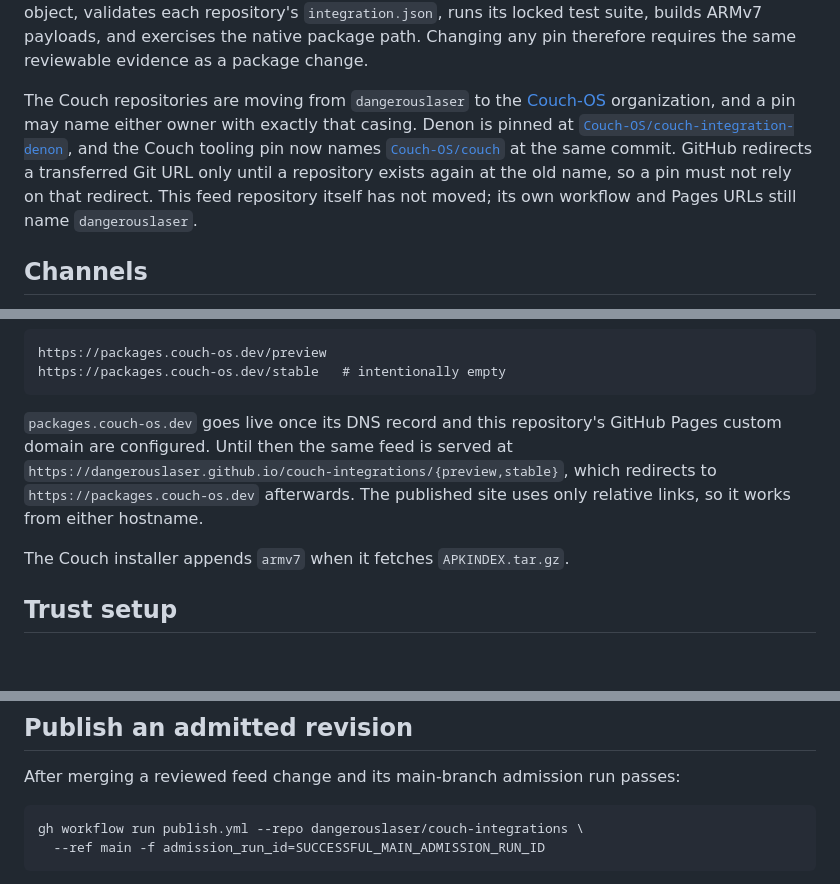
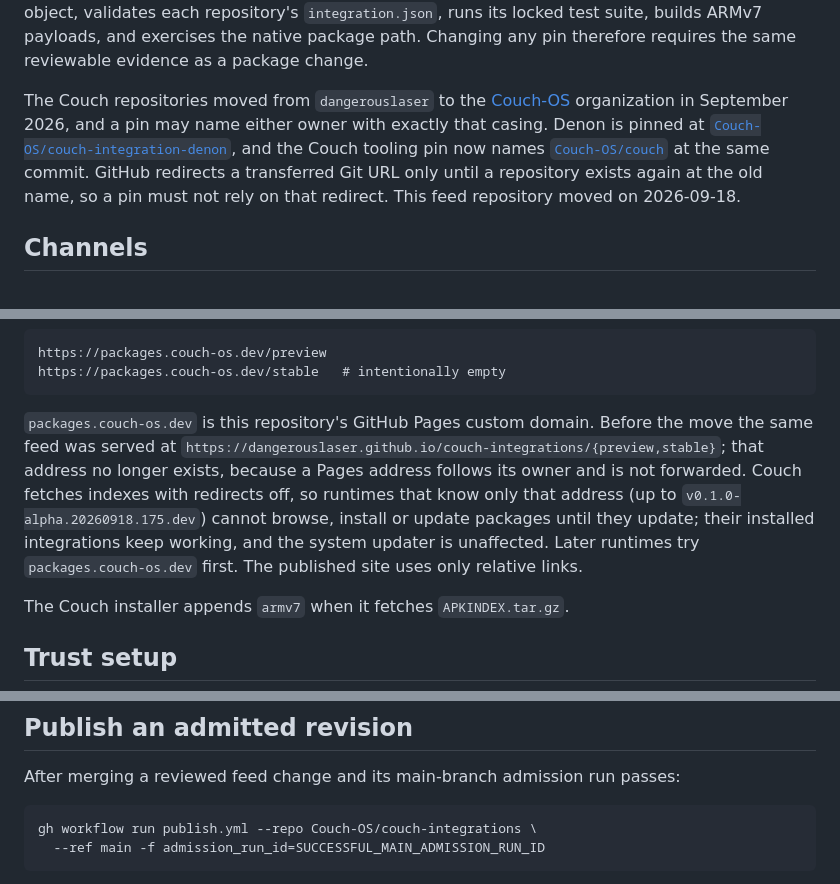
Before and after one commit to Couch-OS/couch-integrations, a Markdown page: README.md, 3 parts joined by grey strips. Rendered like a GitHub page; blank space fills up the shorter version.

Commit message:
docs: the feed repository has moved to Couch-OS (#6)
The README still said this repository had not moved and that the old Pages
address redirects. It does not: Pages addresses follow the owner, and Couch
fetches indexes with redirects off. Say what older runtimes lose and name the
new owner in the publish command.

````diff
--- a/README.md
+++ b/README.md
@@ -13,15 +13,15 @@ validates each repository's `integration.json`, runs its locked test suite,
 builds ARMv7 payloads, and exercises the native package path. Changing any pin
 therefore requires the same reviewable evidence as a package change.
 
-The Couch repositories are moving from `dangerouslaser` to the
-[Couch-OS](https://github.com/Couch-OS) organization, and a pin may name either
-owner with exactly that casing. Denon is pinned at
+The Couch repositories moved from `dangerouslaser` to the
+[Couch-OS](https://github.com/Couch-OS) organization in September 2026, and a
+pin may name either owner with exactly that casing. Denon is pinned at
 [`Couch-OS/couch-integration-denon`](https://github.com/Couch-OS/couch-integration-denon),
 and the Couch tooling pin now names
 [`Couch-OS/couch`](https://github.com/Couch-OS/couch) at the same commit. GitHub
 redirects a transferred Git URL only until a repository exists again at the old
-name, so a pin must not rely on that redirect. This feed repository itself has
-not moved; its own workflow and Pages URLs still name `dangerouslaser`.
+name, so a pin must not rely on that redirect. This feed repository moved on
+2026-09-18.
 
 ## Channels
 
@@ -39,11 +39,15 @@ https://packages.couch-os.dev/preview
 https://packages.couch-os.dev/stable   # intentionally empty
 ```
 
-`packages.couch-os.dev` goes live once its DNS record and this repository's
-GitHub Pages custom domain are configured. Until then the same feed is served at
-`https://dangerouslaser.github.io/couch-integrations/{preview,stable}`, which
-redirects to `https://packages.couch-os.dev` afterwards. The published site uses
-only relative links, so it works from either hostname.
+`packages.couch-os.dev` is this repository's GitHub Pages custom domain. Before
+the move the same feed was served at
+`https://dangerouslaser.github.io/couch-integrations/{preview,stable}`; that
+address no longer exists, because a Pages address follows its owner and is not
+forwarded. Couch fetches indexes with redirects off, so runtimes that know only
+that address (up to `v0.1.0-alpha.20260918.175.dev`) cannot browse, install or
+update packages until they update; their installed integrations keep working,
+and the system updater is unaffected. Later runtimes try
+`packages.couch-os.dev` first. The published site uses only relative links.
 
 The Couch installer appends `armv7` when it fetches `APKINDEX.tar.gz`.
 
@@ -151,7 +155,7 @@ reviewed source graph, distribution policy, and publishing workflow.
 After merging a reviewed feed change and its main-branch admission run passes:
 
 ```sh
-gh workflow run publish.yml --repo dangerouslaser/couch-integrations \
+gh workflow run publish.yml --repo Couch-OS/couch-integrations \
   --ref main -f admission_run_id=SUCCESSFUL_MAIN_ADMISSION_RUN_ID
 ```
 
````
